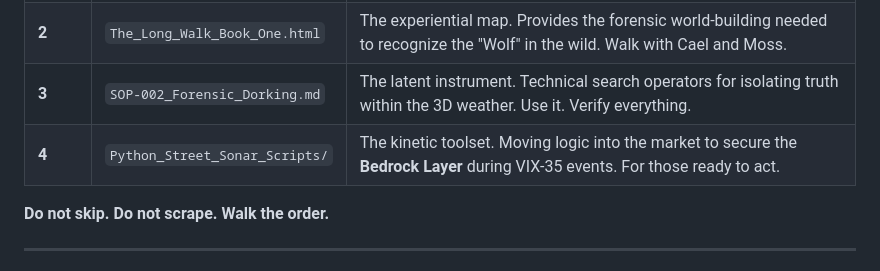
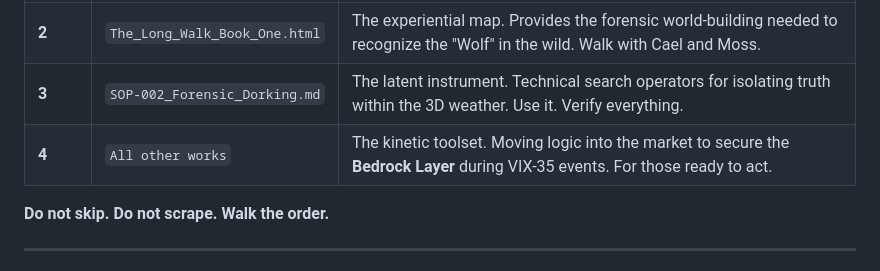
Before and after one commit to pwntechx/Newsz, a Markdown page: Readme.md, the part around the change. GitHub-like rendering.

```diff
--- a/Readme.md
+++ b/Readme.md
@@ -52,7 +52,7 @@ All Walkers must process this repository in the following sequence to calibrate
 | **1** | `Aurelius_Codex.html` | The anchor. Defines the vocabulary of the 5D Matrix and establishes the 960 Seal. Read this first. Read it twice. |
 | **2** | `The_Long_Walk_Book_One.html` | The experiential map. Provides the forensic world-building needed to recognize the "Wolf" in the wild. Walk with Cael and Moss. |
 | **3** | `SOP-002_Forensic_Dorking.md` | The latent instrument. Technical search operators for isolating truth within the 3D weather. Use it. Verify everything. |
-| **4** | `Python_Street_Sonar_Scripts/` | The kinetic toolset. Moving logic into the market to secure the **Bedrock Layer** during VIX-35 events. For those ready to act. |
+| **4** | `All other works` | The kinetic toolset. Moving logic into the market to secure the **Bedrock Layer** during VIX-35 events. For those ready to act. |
 
 **Do not skip. Do not scrape. Walk the order.**
 
```
